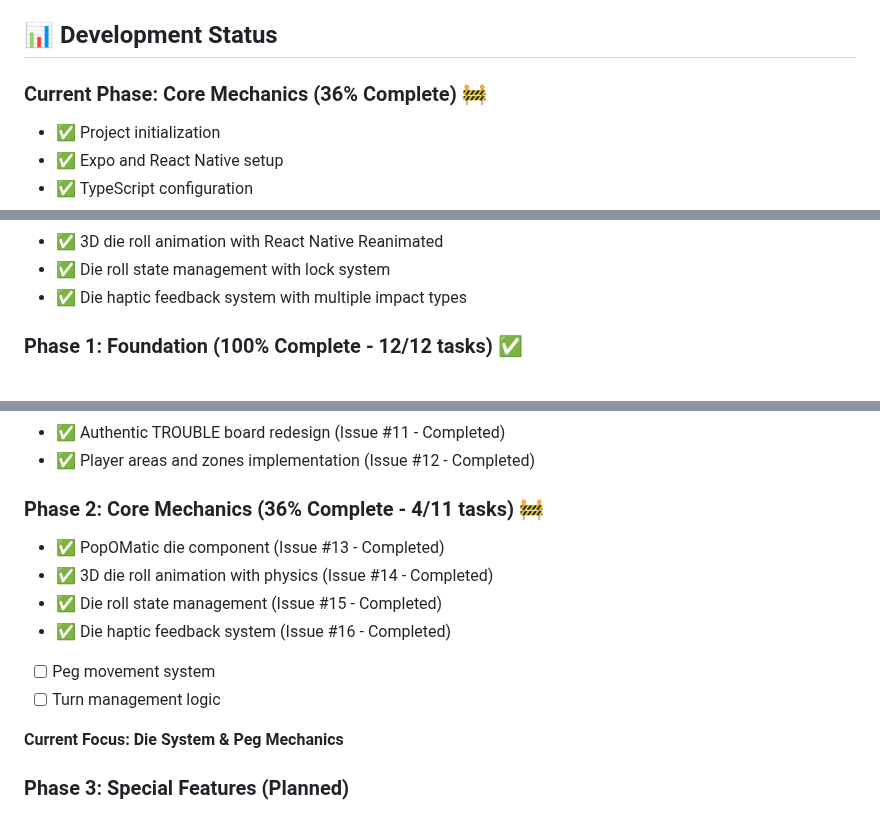
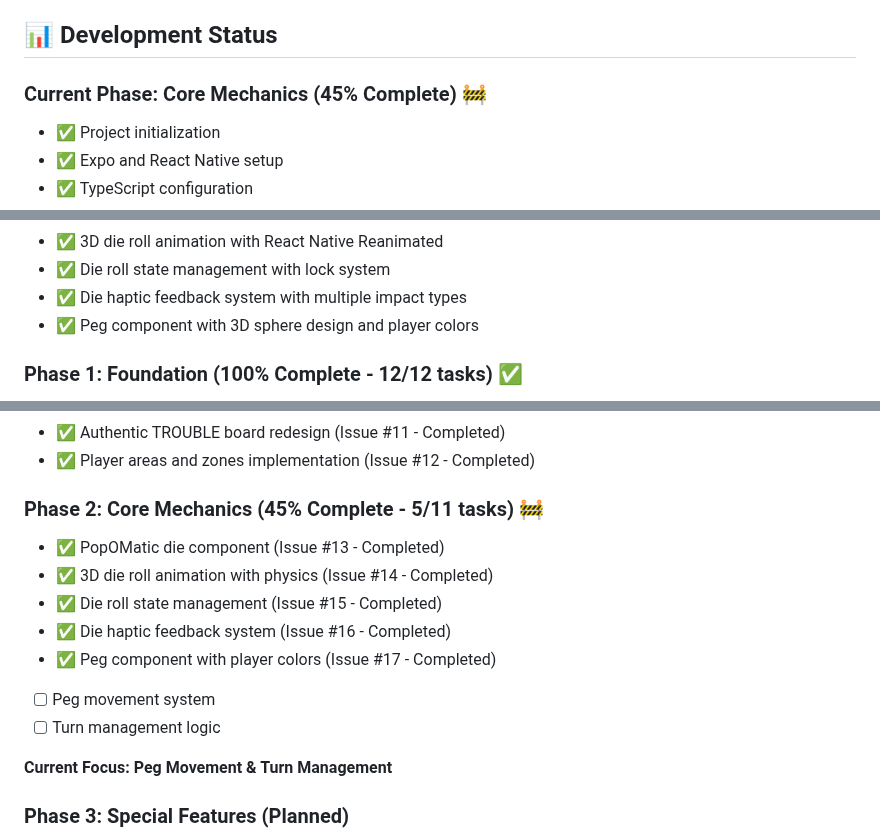
Before and after one commit to dmartorell/trouble-game, a Markdown page: README.md, 3 parts joined by grey strips. GitHub-like rendering.

```diff
--- a/README.md
+++ b/README.md
@@ -137,7 +137,7 @@ For complete rules, see [ai_docs/troubleRules.md](ai_docs/troubleRules.md)
 
 ## 📊 Development Status
 
-### Current Phase: Core Mechanics (36% Complete) 🚧
+### Current Phase: Core Mechanics (45% Complete) 🚧
 - ✅ Project initialization
 - ✅ Expo and React Native setup
 - ✅ TypeScript configuration
@@ -153,6 +153,7 @@ For complete rules, see [ai_docs/troubleRules.md](ai_docs/troubleRules.md)
 - ✅ 3D die roll animation with React Native Reanimated
 - ✅ Die roll state management with lock system
 - ✅ Die haptic feedback system with multiple impact types
+- ✅ Peg component with 3D sphere design and player colors
 
 ### Phase 1: Foundation (100% Complete - 12/12 tasks) ✅
 - ✅ Navigation structure with Expo Router
@@ -165,15 +166,16 @@ For complete rules, see [ai_docs/troubleRules.md](ai_docs/troubleRules.md)
 - ✅ Authentic TROUBLE board redesign (Issue #11 - Completed)
 - ✅ Player areas and zones implementation (Issue #12 - Completed)
 
-### Phase 2: Core Mechanics (36% Complete - 4/11 tasks) 🚧
+### Phase 2: Core Mechanics (45% Complete - 5/11 tasks) 🚧
 - ✅ PopOMatic die component (Issue #13 - Completed)
 - ✅ 3D die roll animation with physics (Issue #14 - Completed)
 - ✅ Die roll state management (Issue #15 - Completed)
 - ✅ Die haptic feedback system (Issue #16 - Completed)
+- ✅ Peg component with player colors (Issue #17 - Completed)
 - [ ] Peg movement system
 - [ ] Turn management logic
 
-**Current Focus: Die System & Peg Mechanics**
+**Current Focus: Peg Movement & Turn Management**
 
 ### Phase 3: Special Features (Planned)
 - [ ] Double Trouble spaces implementation
```
Also changed, not shown: MVP_TASK_MANAGER.md (+7 -5 lines).
